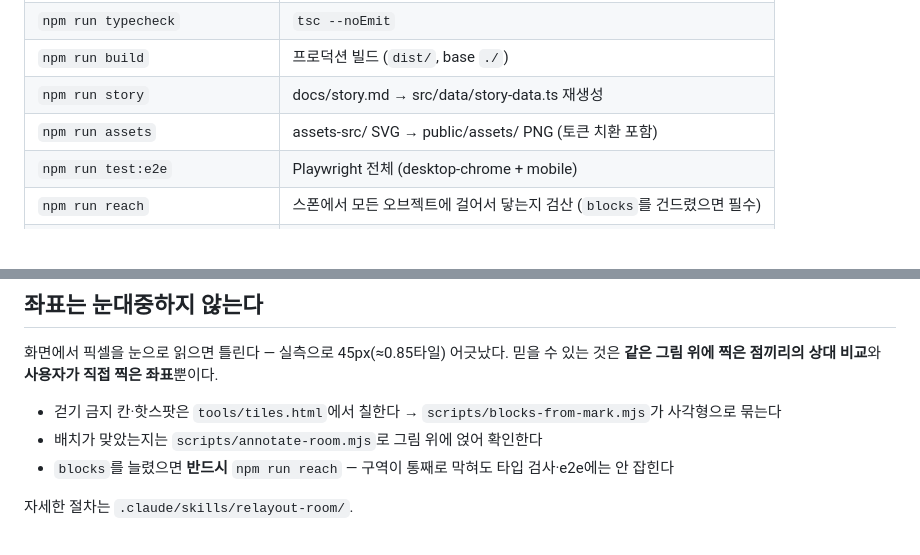
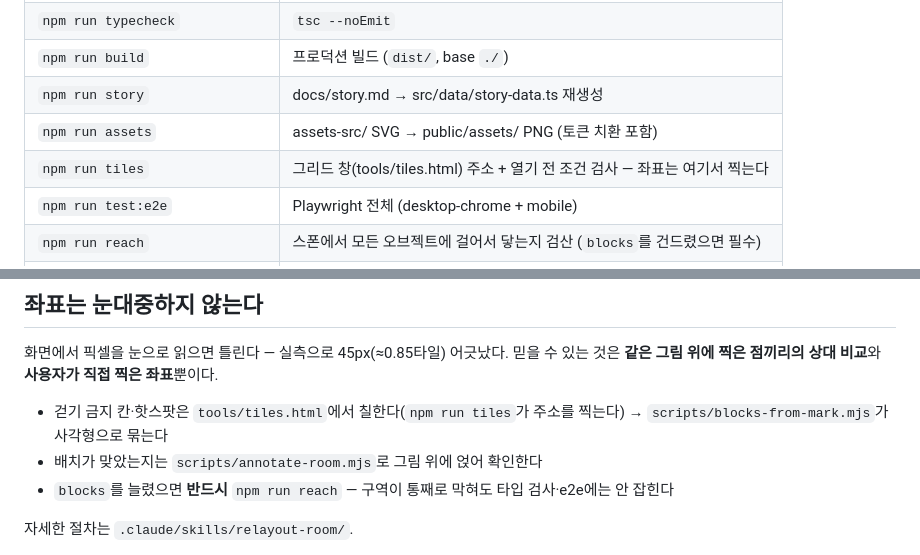
Before and after one commit to dossamlab/escape-kit, a Markdown page: CLAUDE.md, 2 parts joined by grey strips. Drawn GitHub-style; blank space fills up the shorter version.

```diff
--- a/CLAUDE.md
+++ b/CLAUDE.md
@@ -15,6 +15,7 @@
 | `npm run build` | 프로덕션 빌드 (`dist/`, base `./`) |
 | `npm run story` | docs/story.md → src/data/story-data.ts 재생성 |
 | `npm run assets` | assets-src/ SVG → public/assets/ PNG (토큰 치환 포함) |
+| `npm run tiles` | 그리드 창(tools/tiles.html) 주소 + 열기 전 조건 검사 — 좌표는 여기서 찍는다 |
 | `npm run test:e2e` | Playwright 전체 (desktop-chrome + mobile) |
 | `npm run reach` | 스폰에서 모든 오브젝트에 걸어서 닿는지 검산 (`blocks`를 건드렸으면 필수) |
 | `npm run layout` | 오브젝트 간격·근접 판정 검산 |
@@ -58,7 +59,8 @@ npx playwright test tests/e2e/search.spec.ts --project=desktop-chrome --retries=
 화면에서 픽셀을 눈으로 읽으면 틀린다 — 실측으로 45px(≈0.85타일) 어긋났다. 믿을 수
 있는 것은 **같은 그림 위에 찍은 점끼리의 상대 비교**와 **사용자가 직접 찍은 좌표**뿐이다.
 
-- 걷기 금지 칸·핫스팟은 `tools/tiles.html`에서 칠한다 → `scripts/blocks-from-mark.mjs`가 사각형으로 묶는다
+- 걷기 금지 칸·핫스팟은 `tools/tiles.html`에서 칠한다(`npm run tiles`가 주소를 찍는다)
+  → `scripts/blocks-from-mark.mjs`가 사각형으로 묶는다
 - 배치가 맞았는지는 `scripts/annotate-room.mjs`로 그림 위에 얹어 확인한다
 - `blocks`를 늘렸으면 **반드시** `npm run reach` — 구역이 통째로 막혀도 타입 검사·e2e에는 안 잡힌다
 
```
Also changed, not shown: README.md (+52 -3 lines), docs/img/tiles-window.jpg (added), 4 other files.
